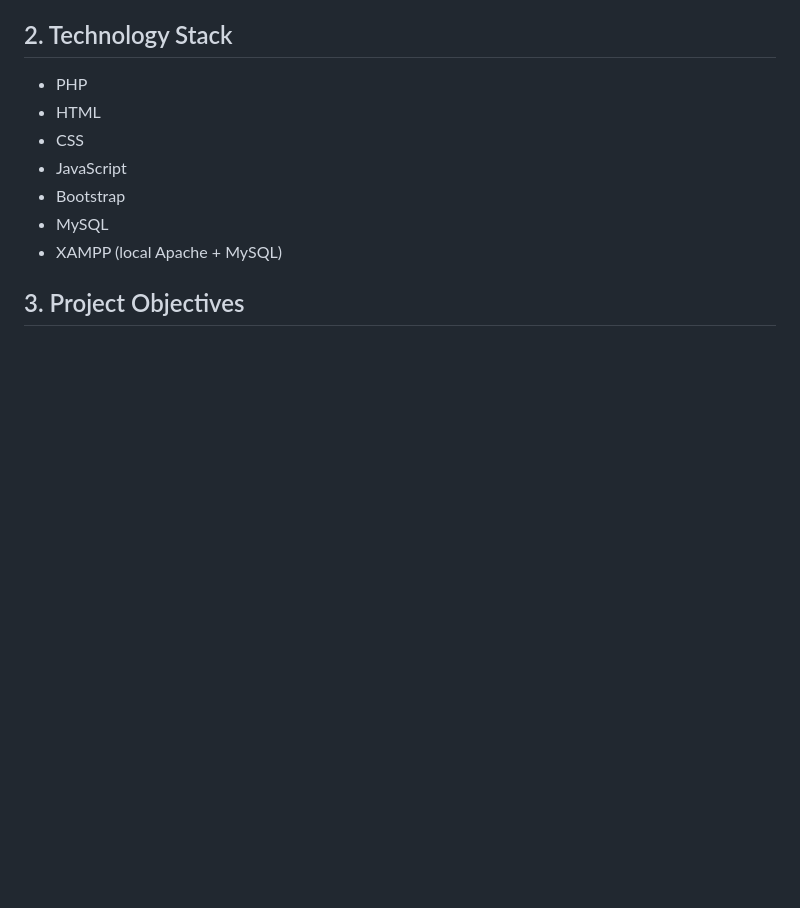
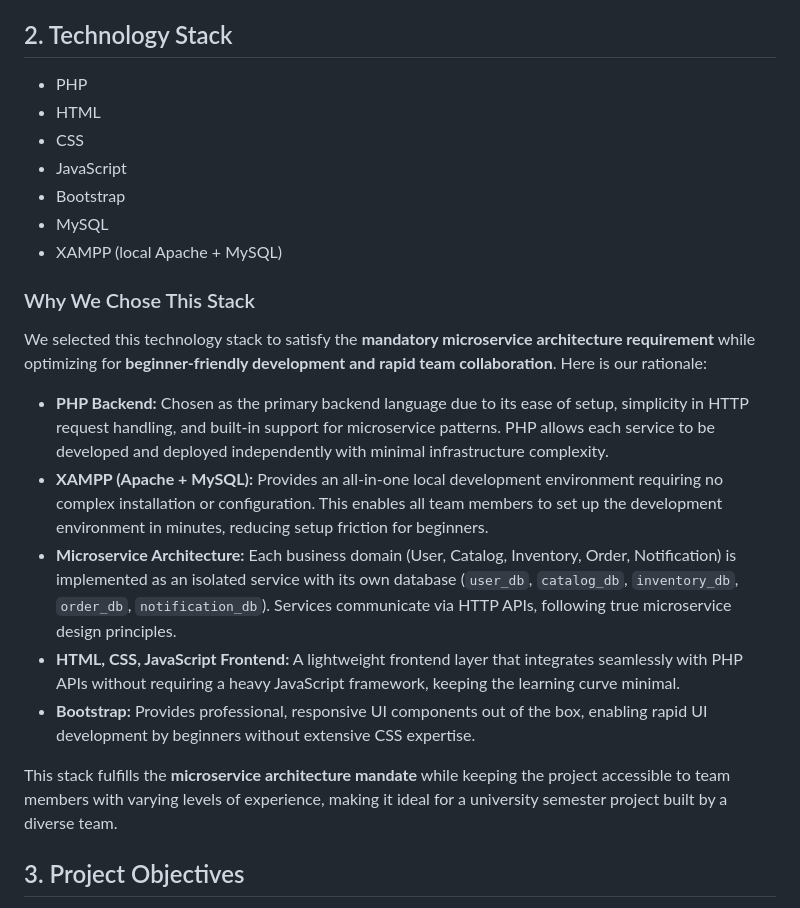
Before and after one commit to Yoosuf2002Nazli/Enterprise_Bookshop_Management_System, a Markdown page: README.md, the part around the change. Rendered like a GitHub page; blank space fills up the shorter version.

Commit message:
Add tech stack justification section to README

```diff
--- a/README.md
+++ b/README.md
@@ -11,6 +11,17 @@ Bookshop Management System is a university semester project built with PHP and M
 - Bootstrap
 - MySQL
 - XAMPP (local Apache + MySQL)
+
+### Why We Chose This Stack
+We selected this technology stack to satisfy the **mandatory microservice architecture requirement** while optimizing for **beginner-friendly development and rapid team collaboration**. Here is our rationale:
+
+- **PHP Backend:** Chosen as the primary backend language due to its ease of setup, simplicity in HTTP request handling, and built-in support for microservice patterns. PHP allows each service to be developed and deployed independently with minimal infrastructure complexity.
+- **XAMPP (Apache + MySQL):** Provides an all-in-one local development environment requiring no complex installation or configuration. This enables all team members to set up the development environment in minutes, reducing setup friction for beginners.
+- **Microservice Architecture:** Each business domain (User, Catalog, Inventory, Order, Notification) is implemented as an isolated service with its own database (`user_db`, `catalog_db`, `inventory_db`, `order_db`, `notification_db`). Services communicate via HTTP APIs, following true microservice design principles.
+- **HTML, CSS, JavaScript Frontend:** A lightweight frontend layer that integrates seamlessly with PHP APIs without requiring a heavy JavaScript framework, keeping the learning curve minimal.
+- **Bootstrap:** Provides professional, responsive UI components out of the box, enabling rapid UI development by beginners without extensive CSS expertise.
+
+This stack fulfills the **microservice architecture mandate** while keeping the project accessible to team members with varying levels of experience, making it ideal for a university semester project built by a diverse team.
 
 ## 3. Project Objectives
 - Build a beginner-friendly enterprise-style project structure.
```
